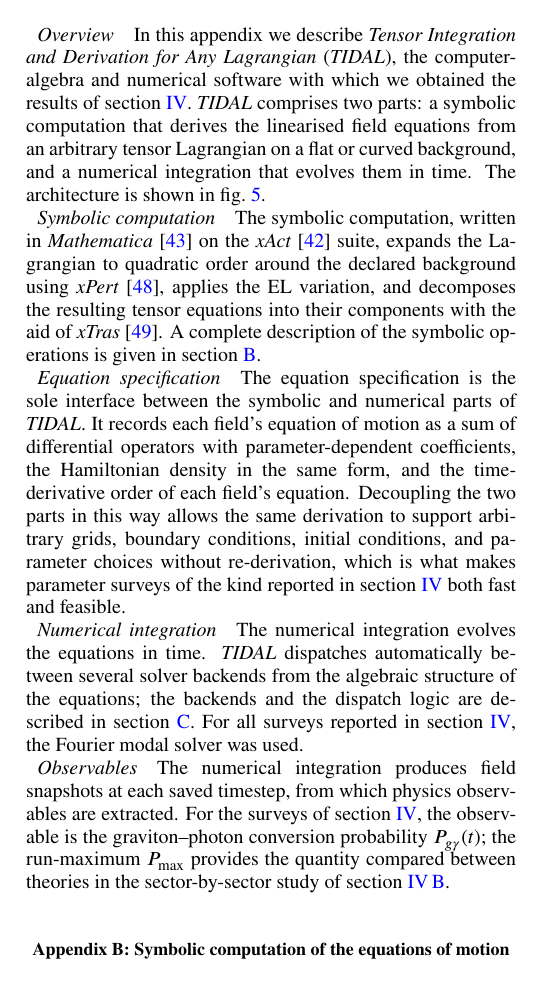
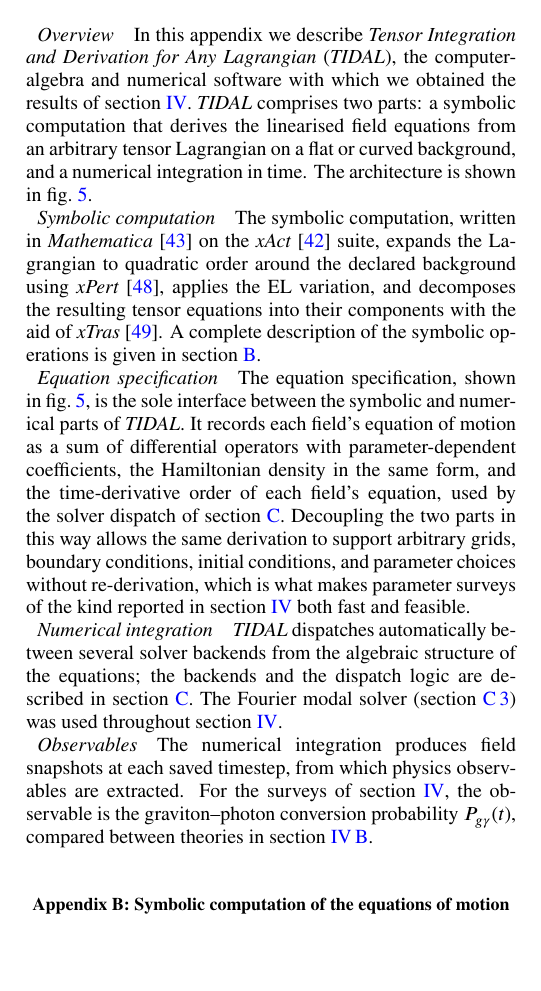
Before and after one commit to WilliamRoyce/tidal, a LaTeX paper (manuscript/main.tex, which reads manuscript/sections/appendices/architecture.tex): part of one column of page 5 of 36, cut so that both start at the same text. Compiled offline with pdfLaTeX.

Commit message:
docs(appendix-A): round-8 — figure labels, cross-refs, observable framing
App A (architecture.tex):
- Overview: "a numerical integration that evolves them in time" → "a
  numerical integration in time" (cut the awkward verb construction).
- Caption: drop "TOML" from "theory specification" and drop "from
  five options" (matches the round-6 body-prose count removal).
- Equation specification: opening picks up "shown in
  \cref{ArchitectureDiagram}" (Barker corpus cross-reference style).
  Field-classification trailing clause no longer enumerates the
  three buckets — it now says the time-derivative order is "used by
  the solver dispatch of \cref{NumericalEvolution}", deferring the
  explanation to App C.
- Numerical: drop the information-free topic sentence; "For all
  surveys reported in \cref{Results}" → "throughout \cref{Results}";
  add \cref{ModalSolver}.
- Observables: drop \Pmax and "run-maximum" (the survey metric is not
  the running maximum), drop the verbose "provides the quantity
  compared", drop "sector-by-sector study of". The comparison metric
  is geometry-dependent (late-time limit for localised backgrounds,
  small-time limit for uniform) and is left to §4 to define; App A
  names only the observable Pconv(t).
- Placement-reminder TODO comment refreshed to match.

Figure (figA1_architecture.tex):
- Node labels relabelled to describe function, not file format:
  theory.toml → "Lagrangian"; spec.json → "Equation specification";
  "Measurement results" → "Observables"; "Wolfram/xAct" subtitle
  dropped from the derivation box.
- JSON node minimum width 1.8cm → 2.6cm to fit the longer label.

```diff
--- a/manuscript/sections/appendices/architecture.tex
+++ b/manuscript/sections/appendices/architecture.tex
@@ -13,8 +13,7 @@ for Any Lagrangian} (\TIDAL{}), the computer-algebra and numerical
 software with which we obtained the results of \cref{Results}.
 \TIDAL{} comprises two parts: a symbolic computation that derives the
 linearised field equations from an arbitrary tensor Lagrangian on a
-flat or curved background, and a numerical integration that evolves
-them in time.
+flat or curved background, and a numerical integration in time.
 The architecture is shown in~\cref{ArchitectureDiagram}.
 
 % Figure A.1 — TIDAL architecture diagram.
@@ -45,11 +44,14 @@ A complete description of the symbolic operations is
 given in \cref{SymbolicComputation}.
 
 \paragraph*{Equation specification}
-The equation specification is the sole interface between the symbolic
-and numerical parts of \TIDAL{}.
+The equation specification, shown in \cref{ArchitectureDiagram}, is
+the sole interface between the symbolic and numerical parts of
+\TIDAL{}.
 It records each field's equation of motion as a sum of differential
 operators with parameter-dependent coefficients, the Hamiltonian
-density in the same form, and the time-derivative order of each field's equation.
+density in the same form, and the time-derivative order of each
+field's equation, used by the solver dispatch of
+\cref{NumericalEvolution}.
 Decoupling the two parts in this way allows the same derivation to
 support arbitrary grids, boundary conditions, initial conditions,
 and parameter choices without re-derivation, which is what makes
@@ -57,27 +59,28 @@ parameter surveys of the kind reported in \cref{Results} both fast
 and feasible.
 
 \paragraph*{Numerical integration}
-The numerical integration evolves the equations in time.
 \TIDAL{} dispatches automatically between several solver backends
 from the algebraic structure of the equations; the backends and the
 dispatch logic are described in \cref{NumericalEvolution}.
-For all surveys reported in \cref{Results}, the Fourier modal solver
-was used.
+The Fourier modal solver (\cref{ModalSolver}) was used throughout
+\cref{Results}.
 
 % TODO (placement reminder, surfaced during §3 drafting): the
-% "Observables" paragraph below describes \Pconv(t) and \Pmax, which
-% are physics quantities defined in \cref{Theory} (or \cref{Results}),
-% not software-architecture facts.  Consider, in a later pass, moving
+% "Observables" paragraph below describes \Pconv(t), a physics
+% quantity defined in \cref{Theory} (or \cref{Results}), not a
+% software-architecture fact.  Consider, in a later pass, moving
 % this paragraph to §2 Theoretical framework where the conversion
-% probability is first introduced, or to §4 Results where \Pmax
-% becomes the comparison quantity.  We did not move it as part of the
-% §3 drafting because relocation requires §2's notation and §4's
-% metric-definition convention to be settled first.
+% probability is first introduced, or to §4 Results where the
+% comparison quantity becomes relevant.  We did not move it as part
+% of the §3 drafting because relocation requires §2's notation and
+% §4's metric-definition convention to be settled first.  Note the
+% comparison metric is geometry-dependent (late-time limit for
+% localised backgrounds; small-time limit for uniform backgrounds)
+% and is left to §4 to define.
 
 \paragraph*{Observables}
 The numerical integration produces field snapshots at each saved
 timestep, from which physics observables are extracted.
 For the surveys of \cref{Results}, the observable is the
-graviton–photon conversion probability $\Pconv(t)$; the run-maximum
-$\Pmax$ provides the quantity compared between theories in the
-sector-by-sector study of \cref{SectorSurvey}.
+graviton–photon conversion probability $\Pconv(t)$, compared between
+theories in \cref{SectorSurvey}.
```
Also changed, not shown: manuscript/figures/figA1_architecture.tex (+5 -5 lines), manuscript/figures/figA1_architecture.pdf, manuscript/sections/appendices/architecture.tex (10 more changed lines).
